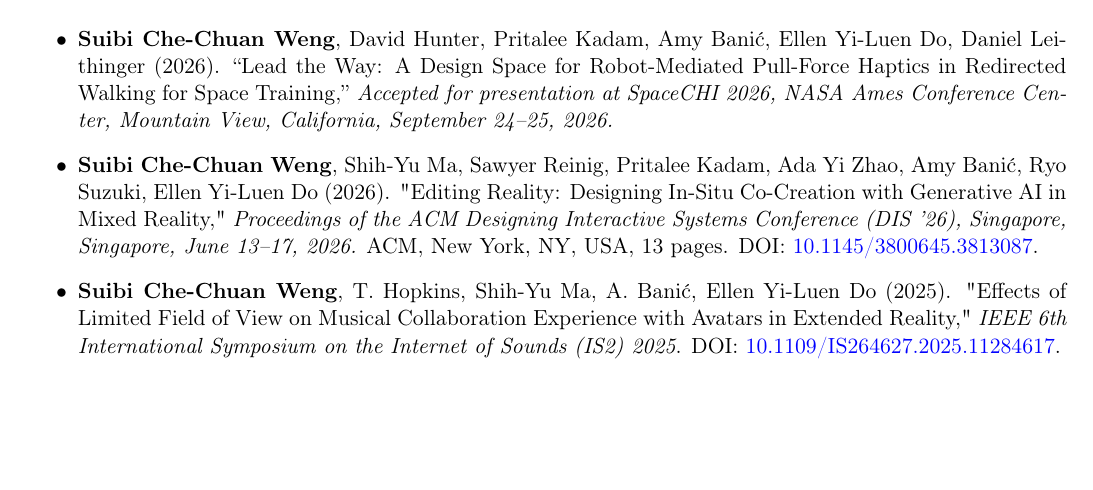
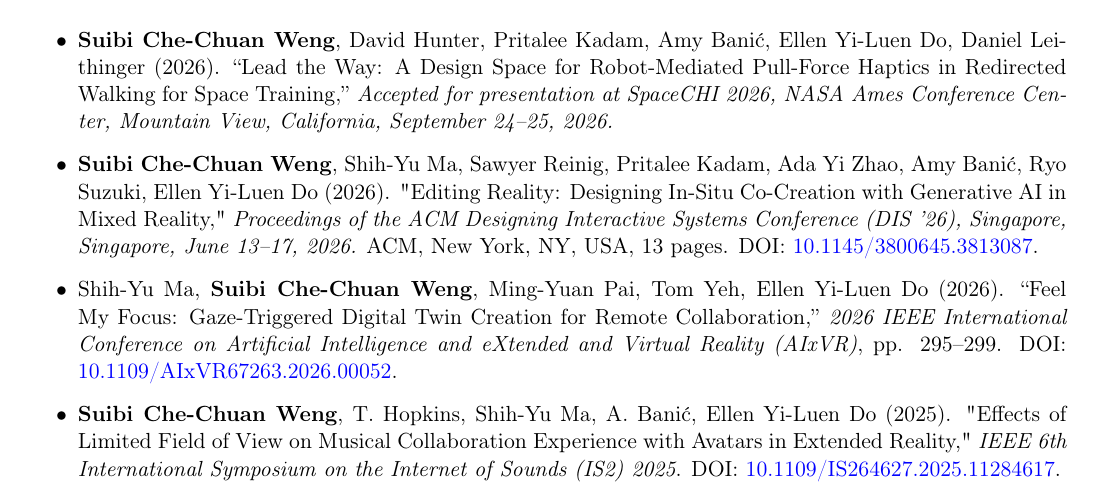
Before and after one commit to suibiweng/My_CV_Suibi, a LaTeX CV (CV.tex, which reads Sections/publication.tex): part of page 2 of 4, cut so that both start at the same text, the shorter picture padded with empty space. Compiled offline with pdfLaTeX.

Commit message:
publication update

```diff
--- a/Sections/publication.tex
+++ b/Sections/publication.tex
@@ -10,6 +10,13 @@
 \textit{Proceedings of the ACM Designing Interactive Systems Conference (DIS '26), Singapore, Singapore, June 13--17, 2026.}
 ACM, New York, NY, USA, 13 pages.
 DOI: \href{https://doi.org/10.1145/3800645.3813087}{10.1145/3800645.3813087}.
+
+
+\item Shih-Yu Ma, \textbf{Suibi Che-Chuan Weng}, Ming-Yuan Pai, Tom Yeh, Ellen Yi-Luen Do (2026).
+``Feel My Focus: Gaze-Triggered Digital Twin Creation for Remote Collaboration,''
+\textit{2026 IEEE International Conference on Artificial Intelligence and eXtended and Virtual Reality (AIxVR)},
+pp. 295--299.
+DOI: \href{https://doi.org/10.1109/AIxVR67263.2026.00052}{10.1109/AIxVR67263.2026.00052}.
 
 
 \item \textbf{Suibi Che-Chuan Weng}, T. Hopkins, Shih-Yu Ma, A. Banić, Ellen Yi-Luen Do (2025).
```
